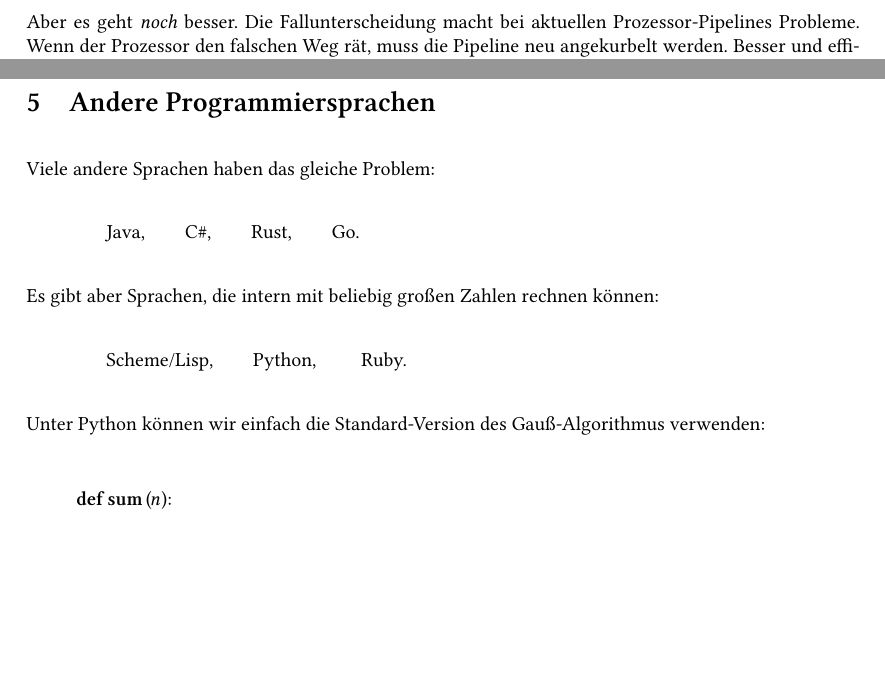
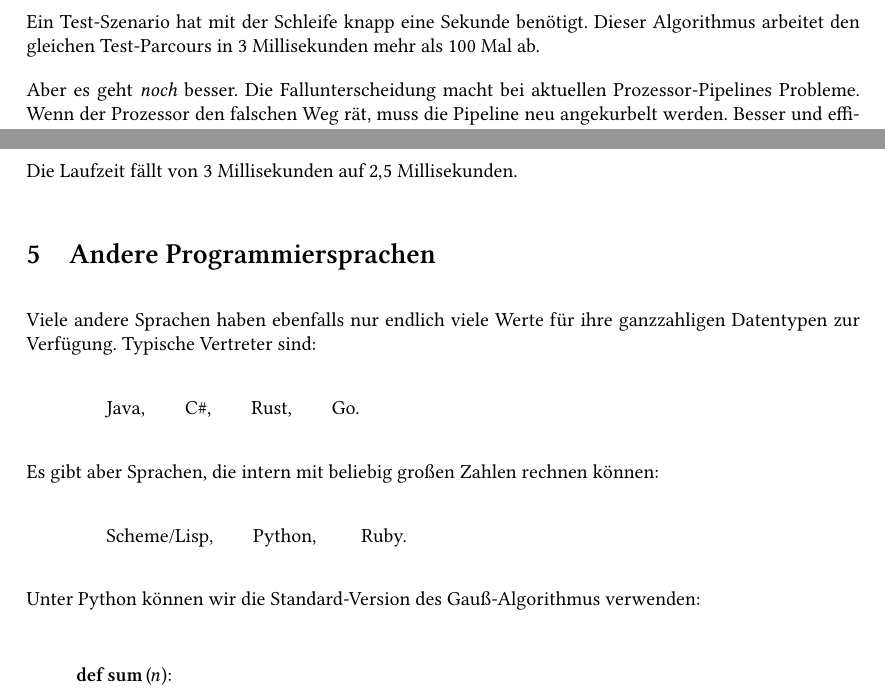
Before and after one commit to itmm/computer-poesie, a LaTeX document (schleifen.tex): two parts of pages 8 and 9 of 11, joined at a grey line, cut at the place of the change, the shorter picture padded with empty space. Compiled offline with XeLaTeX; a missing font is replaced by an installed copy or a similar font.

Commit message:
added timing

```diff
--- a/schleifen.tex
+++ b/schleifen.tex
@@ -227,6 +227,10 @@ int sum&\,&(int $n$) {
 \end{lstlisting}
 \end{quotation}
 
+Ein Test-Szenario hat mit der Schleife knapp eine Sekunde benötigt.
+Dieser Algorithmus arbeitet den gleichen Test-Parcours in 3~Millisekunden
+mehr als 100~Mal ab.
+
 Aber es geht \textit{noch\/} besser.
 Die Fallunterscheidung macht bei aktuellen Prozessor-Pipelines
 Probleme.
@@ -267,9 +271,13 @@ Sieht gewaltig aus (mit dem \lstinline!static_cast!), aber
 der generierte Code ist sehr effizient.
 Es müssen nur andere Maschinenbefehle verwendet werden.
 
+Die Laufzeit fällt von 3~Millisekunden auf $2{,}5$~Millisekunden.
+
 \section{Andere Programmiersprachen}
 
-Viele andere Sprachen haben das gleiche Problem:
+Viele andere Sprachen haben ebenfalls nur endlich viele Werte für ihre
+ganzzahligen Datentypen zur Verfügung.
+Typische Vertreter sind:
 
 \begin{quotation}
  Java,\qquad C\#,\qquad Rust,\qquad Go.
@@ -282,8 +290,7 @@ Zahlen rechnen können:
  Scheme/Lisp,\qquad Python, \qquad Ruby.
 \end{quotation}
 
-Unter Python können wir einfach die Standard-Version
-des Gauß-Algorithmus verwenden:
+Unter Python können wir die Standard-Version des Gauß-Algorithmus verwenden:
 
 \begin{quotation}
 \begin{lstlisting}[language=Python]
```
Also changed, not shown: Makefile, schleifen.pdf, schleifen.tex (7 more changed lines), 1 other file.
